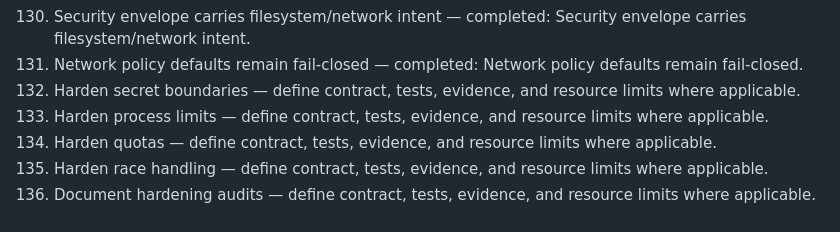
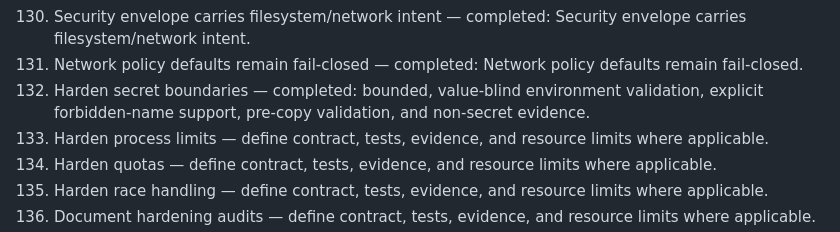
Before and after one commit to jayDevCodes/Super-Ai, a Markdown page: docs/roadmap/SUPER-AI_1000_STEP_ROADMAP.md, the part around the change. Drawn GitHub-style.

Commit message:
chore: mark step 132 complete

```diff
--- a/docs/roadmap/SUPER-AI_1000_STEP_ROADMAP.md
+++ b/docs/roadmap/SUPER-AI_1000_STEP_ROADMAP.md
@@ -138,7 +138,7 @@ Status: planned; steps turn green only after implementation and CI validation.
 129. Security envelope carries syscall posture — completed: Security envelope carries syscall posture.
 130. Security envelope carries filesystem/network intent — completed: Security envelope carries filesystem/network intent.
 131. Network policy defaults remain fail-closed — completed: Network policy defaults remain fail-closed.
-132. Harden secret boundaries — define contract, tests, evidence, and resource limits where applicable.
+132. Harden secret boundaries — completed: bounded, value-blind environment validation, explicit forbidden-name support, pre-copy validation, and non-secret evidence.
 133. Harden process limits — define contract, tests, evidence, and resource limits where applicable.
 134. Harden quotas — define contract, tests, evidence, and resource limits where applicable.
 135. Harden race handling — define contract, tests, evidence, and resource limits where applicable.
```
